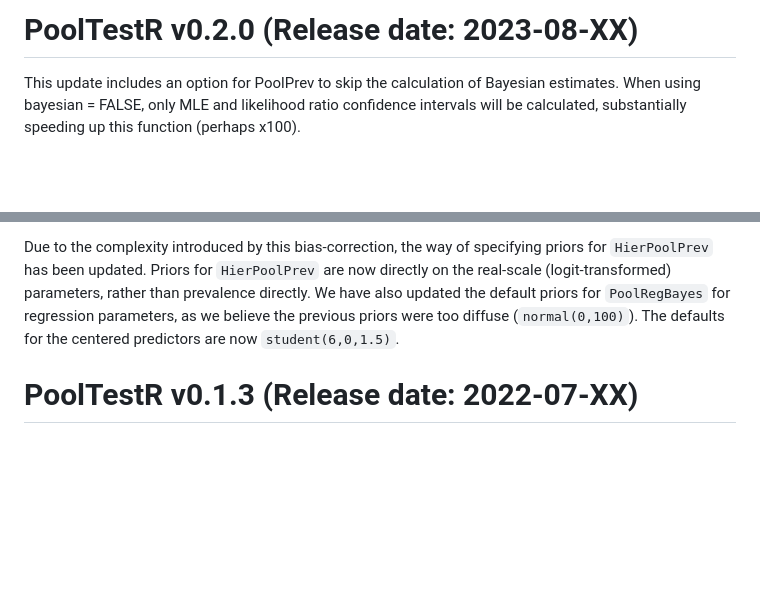
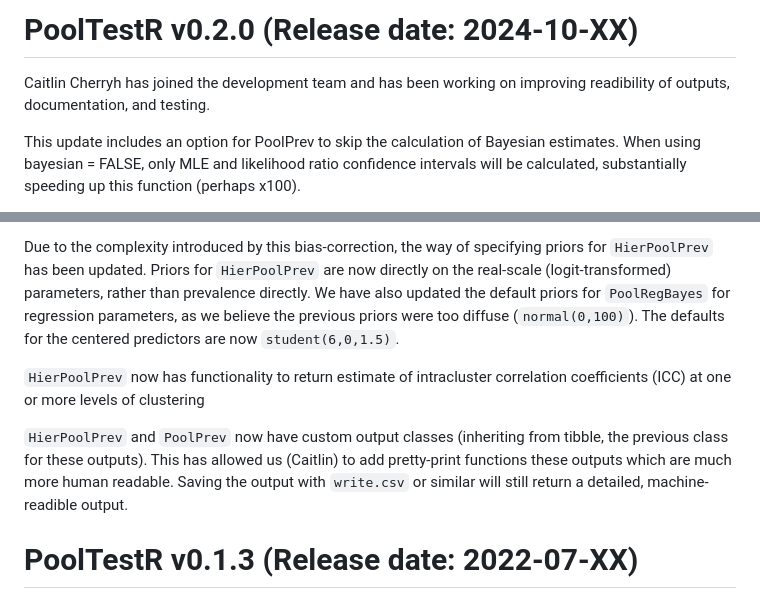
Before and after one commit to AngusMcLure/PoolTestR, a Markdown page: NEWS.md, 2 parts joined by grey strips. Rendered like a GitHub page; blank space fills up the shorter version.

```diff
--- a/NEWS.md
+++ b/NEWS.md
@@ -1,4 +1,7 @@
-# PoolTestR v0.2.0 (Release date: 2023-08-XX)
+# PoolTestR v0.2.0 (Release date: 2024-10-XX)
+
+Caitlin Cherryh has joined the development team and has been working on improving readibility of outputs, documentation, and testing.
+
 This update includes an option for PoolPrev to skip the calculation of Bayesian estimates. When using bayesian = FALSE, only MLE and likelihood ratio confidence intervals will be calculated, substantially speeding up this function (perhaps x100).
 
 This updates also removes one source of bias from prevalence estimates returned for any hierarchical models. This effects the results of `HierPoolPrev` and `getPrevalence` applied to models with random effects. Under the update, prevalence estimates will typically slightly increase, though the difference will not be notable if the sample size is large and there is little clustering.
@@ -6,6 +9,11 @@ This updates also removes one source of bias from prevalence estimates returned
 Previous estimates of prevalence did not marginalise out the random effects when calculating population-level prevalence, but as of this version, random effects are marginalised out. Due to the complexity introduced by this bias-correction we now longer-support specifying nested surveys using `~(1|Layer1/Layer2)` and recommend using the format `~(1|Layer1) + (1|Layer2)` which should be equivalent as long as each level in `Layer2` is unique --- i.e. the format already required for `HierPoolPrev`.
 
 Due to the complexity introduced by this bias-correction, the way of specifying priors for `HierPoolPrev` has been updated. Priors for `HierPoolPrev` are now directly on the real-scale (logit-transformed) parameters, rather than prevalence directly. We have also updated the default priors for `PoolRegBayes` for regression parameters, as we believe the previous priors were too diffuse (`normal(0,100)`). The defaults for the centered predictors are now `student(6,0,1.5)`.
+
+`HierPoolPrev` now has functionality to return estimate of intracluster correlation coefficients (ICC) at one or more levels of clustering
+
+`HierPoolPrev` and `PoolPrev` now have custom output classes (inheriting from tibble, the previous class for these outputs). This has allowed us (Caitlin) to add pretty-print functions these outputs which are much more human readable. Saving the output with `write.csv` or similar will still return a detailed, machine-readible output.
+
 
 
 # PoolTestR v0.1.3 (Release date: 2022-07-XX)
```
